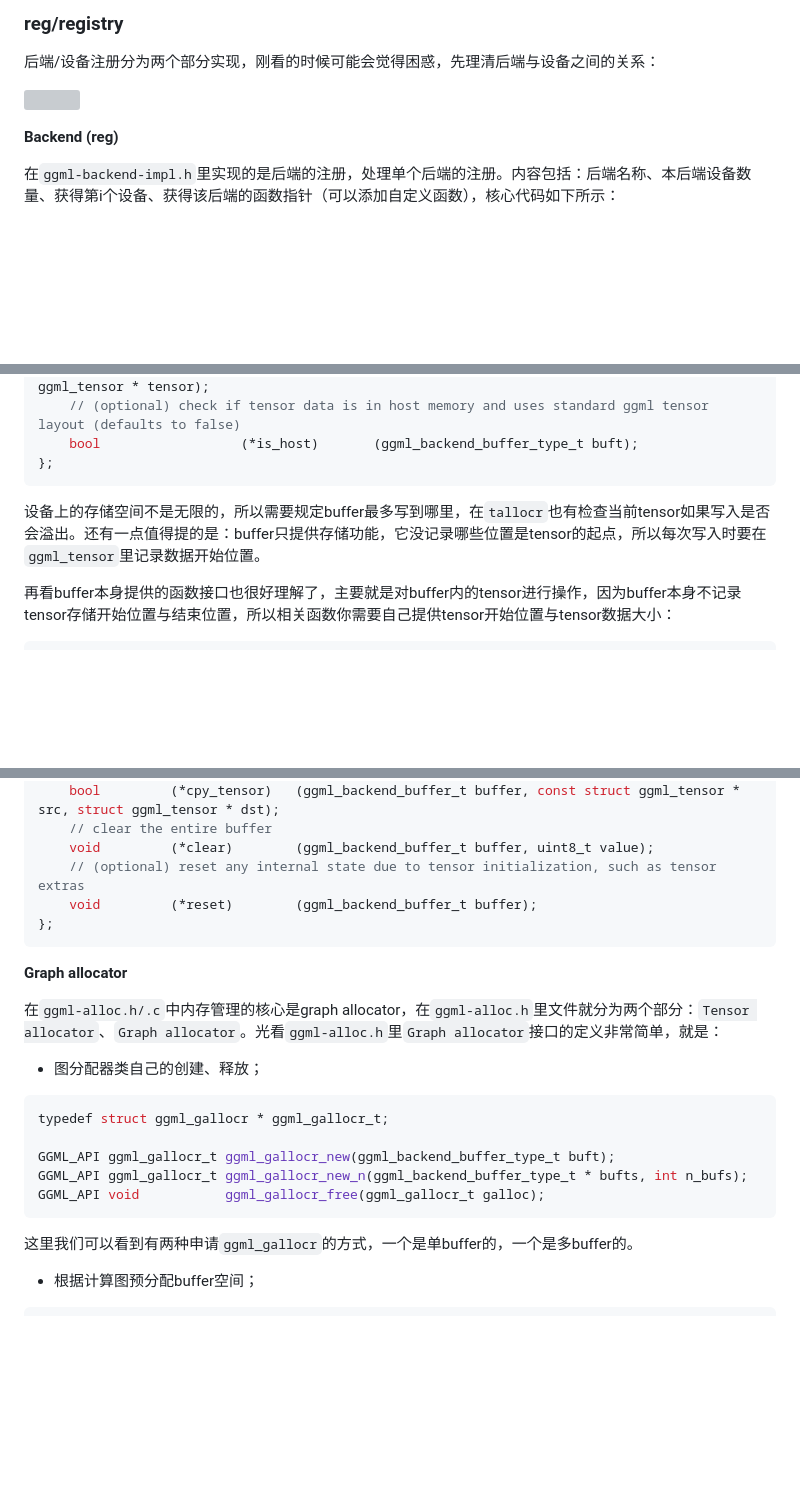
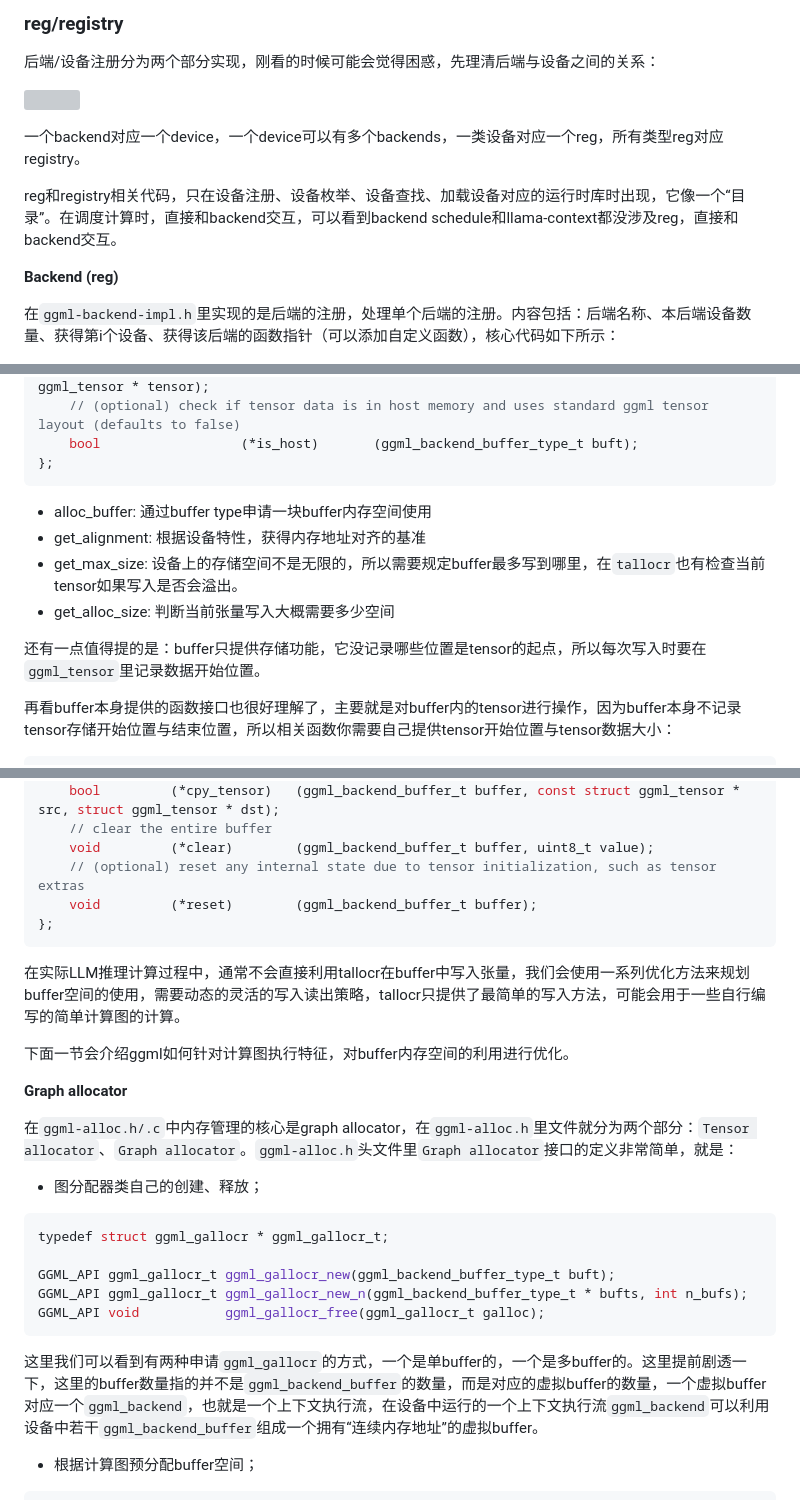
Before and after one commit to AsukaZhenyu/AsukaZhenyu.github.io, a Markdown page: md_source/llama.cpp/ggml-basic.md, 3 parts joined by grey strips. GitHub-like rendering; blank space fills up the shorter version; grey boxes are pictures that could not be loaded.

````diff
--- a/md_source/llama.cpp/ggml-basic.md
+++ b/md_source/llama.cpp/ggml-basic.md
@@ -345,7 +345,11 @@ struct ggml_backend_buffer_type {
 
 后端/设备注册分为两个部分实现，刚看的时候可能会觉得困惑，先理清后端与设备之间的关系：
 
-![](https://cdn.jsdelivr.net/gh/AsukaZhenyu/blog-img-store@main/img/202604011955227.png)
+![](https://cdn.jsdelivr.net/gh/AsukaZhenyu/blog-img-store@main/img/202604091947996.png)
+
+一个backend对应一个device，一个device可以有多个backends，一类设备对应一个reg，所有类型reg对应registry。
+
+reg和registry相关代码，只在设备注册、设备枚举、设备查找、加载设备对应的运行时库时出现，它像一个“目录”。在调度计算时，直接和backend交互，可以看到backend schedule和llama-context都没涉及reg，直接和backend交互。
 
 **Backend (reg)**
 
@@ -476,8 +480,16 @@ struct ggml_backend_buffer_type_i {
     bool                  (*is_host)       (ggml_backend_buffer_type_t buft);
 };
 ```
+- alloc_buffer:
+通过buffer type申请一块buffer内存空间使用
+- get_alignment:
+根据设备特性，获得内存地址对齐的基准
+- get_max_size:
+设备上的存储空间不是无限的，所以需要规定buffer最多写到哪里，在`tallocr`也有检查当前tensor如果写入是否会溢出。
+- get_alloc_size:
+判断当前张量写入大概需要多少空间
 
-设备上的存储空间不是无限的，所以需要规定buffer最多写到哪里，在`tallocr`也有检查当前tensor如果写入是否会溢出。还有一点值得提的是：buffer只提供存储功能，它没记录哪些位置是tensor的起点，所以每次写入时要在`ggml_tensor`里记录数据开始位置。
+还有一点值得提的是：buffer只提供存储功能，它没记录哪些位置是tensor的起点，所以每次写入时要在`ggml_tensor`里记录数据开始位置。
 
 再看buffer本身提供的函数接口也很好理解了，主要就是对buffer内的tensor进行操作，因为buffer本身不记录tensor存储开始位置与结束位置，所以相关函数你需要自己提供tensor开始位置与tensor数据大小：
 ```cpp
@@ -501,9 +513,13 @@ struct ggml_backend_buffer_i {
 };
 ```
 
+在实际LLM推理计算过程中，通常不会直接利用tallocr在buffer中写入张量，我们会使用一系列优化方法来规划buffer空间的使用，需要动态的灵活的写入读出策略，tallocr只提供了最简单的写入方法，可能会用于一些自行编写的简单计算图的计算。
+
+下面一节会介绍ggml如何针对计算图执行特征，对buffer内存空间的利用进行优化。
+
 **Graph allocator**
 
-在`ggml-alloc.h/.c`中内存管理的核心是graph allocator，在`ggml-alloc.h`里文件就分为两个部分：`Tensor allocator`、`Graph allocator`。光看`ggml-alloc.h`里`Graph allocator`接口的定义非常简单，就是：
+在`ggml-alloc.h/.c`中内存管理的核心是graph allocator，在`ggml-alloc.h`里文件就分为两个部分：`Tensor allocator`、`Graph allocator`。`ggml-alloc.h`头文件里`Graph allocator`接口的定义非常简单，就是：
 - 图分配器类自己的创建、释放；
 ```cpp
 typedef struct ggml_gallocr * ggml_gallocr_t;
@@ -512,7 +528,7 @@ GGML_API ggml_gallocr_t ggml_gallocr_new(ggml_backend_buffer_type_t buft);
 GGML_API ggml_gallocr_t ggml_gallocr_new_n(ggml_backend_buffer_type_t * bufts, int n_bufs);
 GGML_API void           ggml_gallocr_free(ggml_gallocr_t galloc);
 ```
-这里我们可以看到有两种申请`ggml_gallocr`的方式，一个是单buffer的，一个是多buffer的。
+这里我们可以看到有两种申请`ggml_gallocr`的方式，一个是单buffer的，一个是多buffer的。这里提前剧透一下，这里的buffer数量指的并不是`ggml_backend_buffer`的数量，而是对应的虚拟buffer的数量，一个虚拟buffer对应一个`ggml_backend`，也就是一个上下文执行流，在设备中运行的一个上下文执行流`ggml_backend`可以利用设备中若干`ggml_backend_buffer`组成一个拥有“连续内存地址”的虚拟buffer。
 
 - 根据计算图预分配buffer空间；
 ```cpp
````
Also changed, not shown: other parts of md_source/llama.cpp/ggml-basic.md (+7 -5 lines), md_source/Effective-C++/concurrency-basic.md (added, +3 -0 lines).
